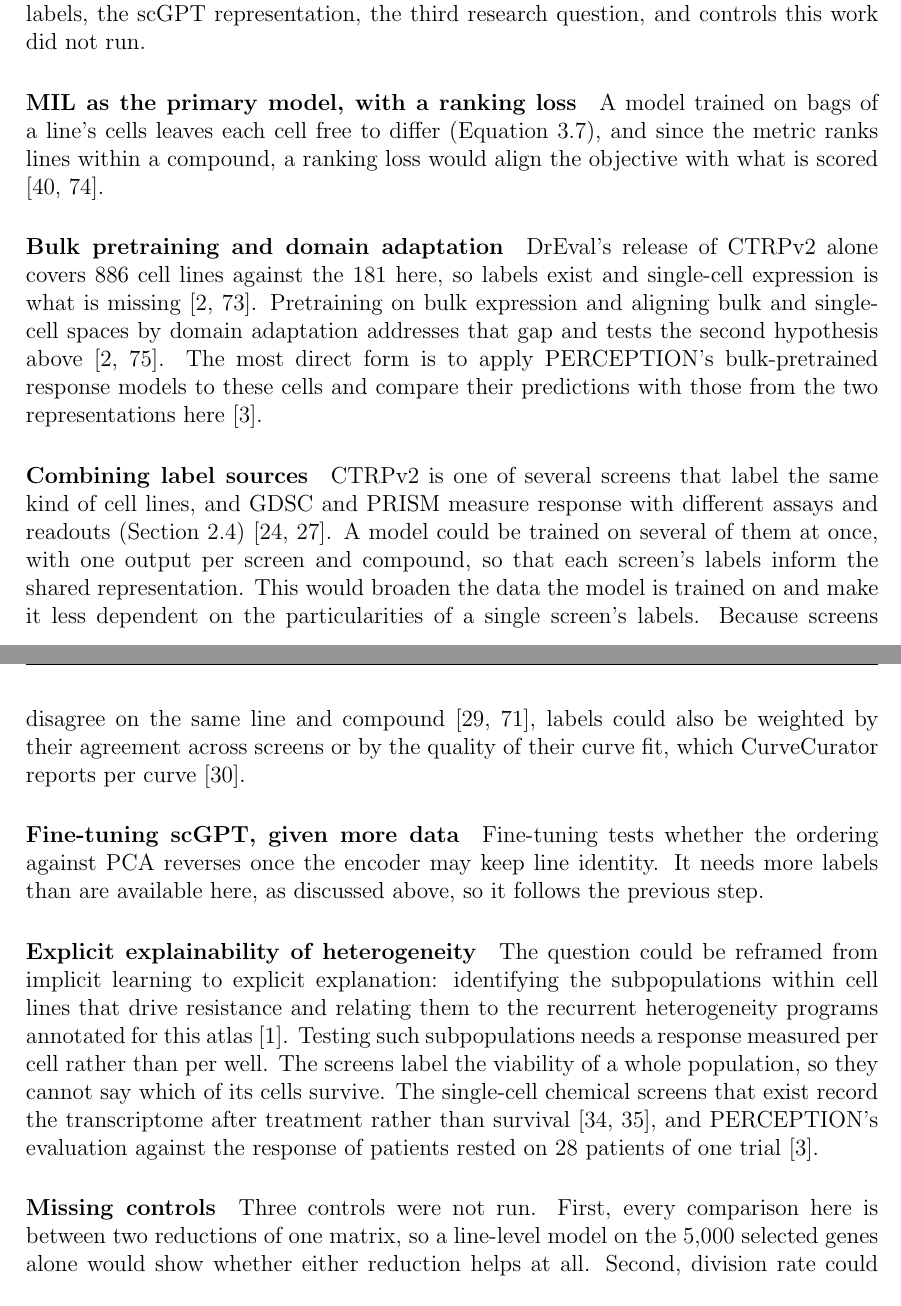
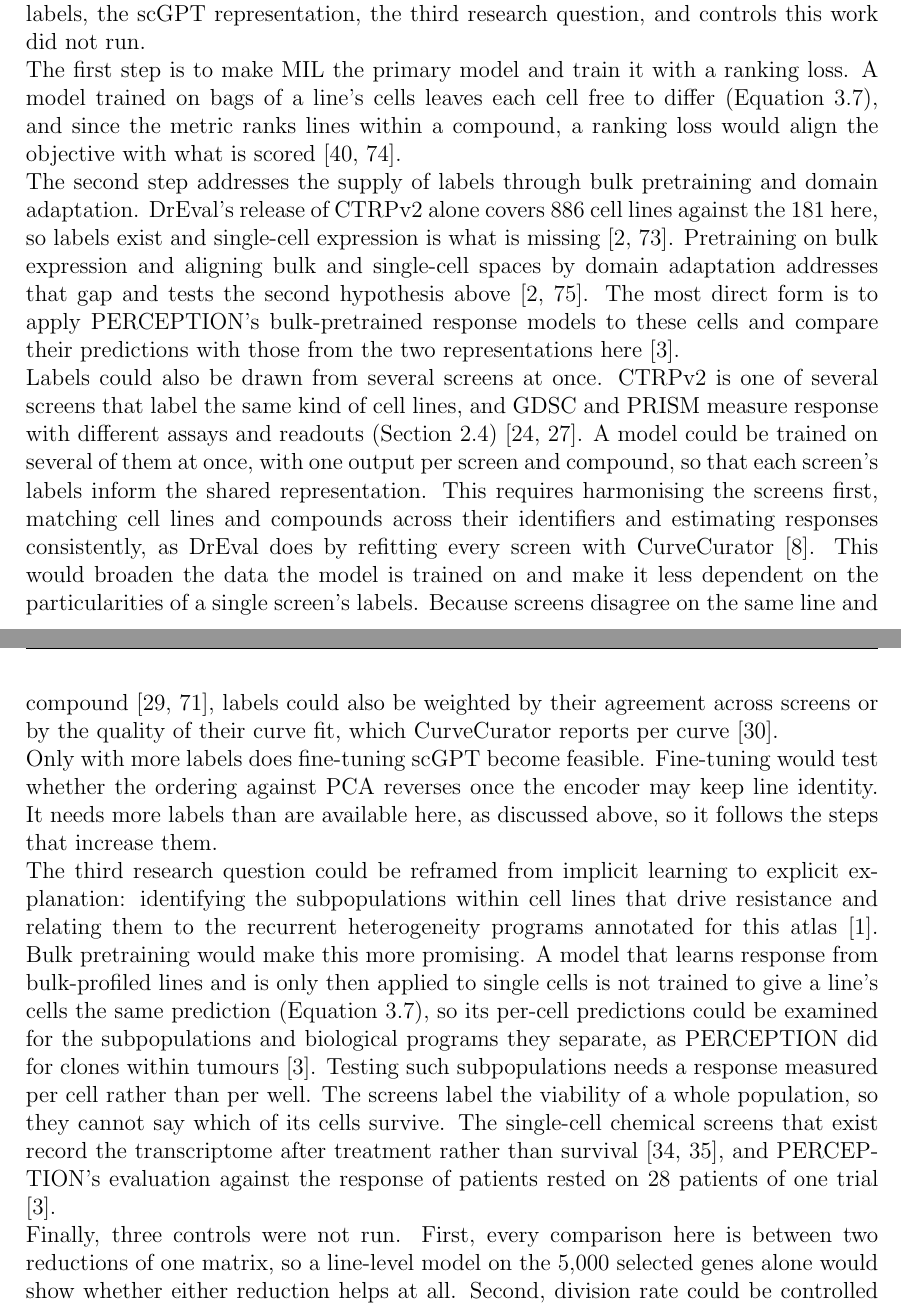
Before and after one commit to Sisistern123/OncoTox, a LaTeX thesis (report/main.tex, which reads report/sections/05_conclusion_and_outlook.tex): two parts of pages 39 and 40 of 54, joined at a grey line, cut so that both start at the same text. Compiled offline with pdfLaTeX.

Commit message:
report: more precise wording

```diff
--- a/report/sections/05_conclusion_and_outlook.tex
+++ b/report/sections/05_conclusion_and_outlook.tex
@@ -64,12 +64,12 @@ out that pretraining gave the weaker result \cite{perception}. Both are taken up
 The next steps concern, in order, the model's objective, the supply and quality of labels, the scGPT
 representation, the third research question, and controls this work did not run.
 
-\paragraph{MIL as the primary model, with a ranking loss} A model trained on bags of a line's cells
+The first step is to make MIL the primary model and train it with a ranking loss. A model trained on bags of a line's cells
 leaves each cell free to differ (Equation~\ref{eq:mil-decomposition}), and since the metric ranks lines
 within a compound, a ranking loss would align the objective with what is scored
 \cite{ilse2018,burges2005}.
 
-\paragraph{Bulk pretraining and domain adaptation} DrEval's release of CTRPv2 alone covers \NCtrpLines{} cell
+The second step addresses the supply of labels through bulk pretraining and domain adaptation. DrEval's release of CTRPv2 alone covers \NCtrpLines{} cell
 lines against the \NLines{} here, so labels exist and single-cell expression is what is missing
 \cite{dreval_data,scdeal}. Pretraining on bulk expression and aligning bulk and single-cell spaces by
 domain adaptation addresses that gap and tests the second hypothesis above \cite{scdeal,ganin2015}.
@@ -77,29 +77,36 @@ The most direct form is to apply PERCEPTION's
 bulk-pretrained response models to these cells and compare their predictions with those from the two
 representations here \cite{perception}.
 
-\paragraph{Combining label sources} CTRPv2 is one of several screens that label the same kind of cell
+Labels could also be drawn from several screens at once. CTRPv2 is one of several screens that label the same kind of cell
 lines, and GDSC and PRISM measure response with different assays and readouts
 (Section~\ref{sec:bg-screens}) \cite{gdsc_yang2013,corsello2020}. A model could be trained on several of them at
 once, with one output per screen and compound, so that each screen's labels inform the shared
-representation. This would broaden the data the model is trained on and make it less dependent on the
+representation. This requires harmonising the screens first, matching cell lines and compounds across
+their identifiers and estimating responses consistently, as DrEval does by refitting every screen with
+CurveCurator \cite{dreval}. This would broaden the data the model is trained on and make it less dependent on the
 particularities of a single screen's labels. Because screens disagree on the same line and compound
 \cite{haibekains2013,safikhani2017}, labels could also be weighted by their agreement across screens or by the quality
 of their curve fit, which CurveCurator reports per curve \cite{bayer2023curvecurator}.
 
-\paragraph{Fine-tuning scGPT, given more data} Fine-tuning tests whether the ordering against PCA
-reverses once the encoder may keep line identity. It needs more labels than are available here, as
-discussed above, so it follows the previous step.
+Only with more labels does fine-tuning scGPT become feasible. Fine-tuning would test whether the
+ordering against PCA reverses once the encoder may keep line identity. It needs more labels than are
+available here, as discussed above, so it follows the steps that increase them.
 
-\paragraph{Explicit explainability of heterogeneity} The question could be reframed from implicit
+The third research question could be reframed from implicit
 learning to explicit explanation: identifying the subpopulations within cell lines that drive resistance
 and relating them to the recurrent heterogeneity programs annotated for this atlas \cite{scp542}.
+Bulk pretraining would make this more promising. A model that learns response from bulk-profiled lines
+and is only then applied to single cells is not trained to give a line's cells the same prediction
+(Equation~\ref{eq:mil-decomposition}), so its per-cell predictions could be examined for the
+subpopulations and biological programs they separate, as PERCEPTION did for clones within tumours
+\cite{perception}.
 Testing such subpopulations needs a response measured per cell rather than per well. The screens label
 the viability of a whole population, so they cannot say which of its cells survive. The single-cell
 chemical screens that exist record the transcriptome after treatment rather than survival
 \cite{srivatsan2020,tahoe100m}, and PERCEPTION's evaluation against the response of patients rested on
 28 patients of one trial \cite{perception}.
 
-\paragraph{Missing controls} Three controls were not run. First, every comparison here is between two
+Finally, three controls were not run. First, every comparison here is between two
 reductions of one matrix, so a line-level model on the \NHvg{} selected genes alone would show whether
 either reduction helps at all. Second, division rate could be controlled out of the score in the same
 way as fragility, which would test the first hypothesis above. It would have to come from measured
```
Also changed, not shown: report/sections/02b_background.tex (+1 -1 lines).
